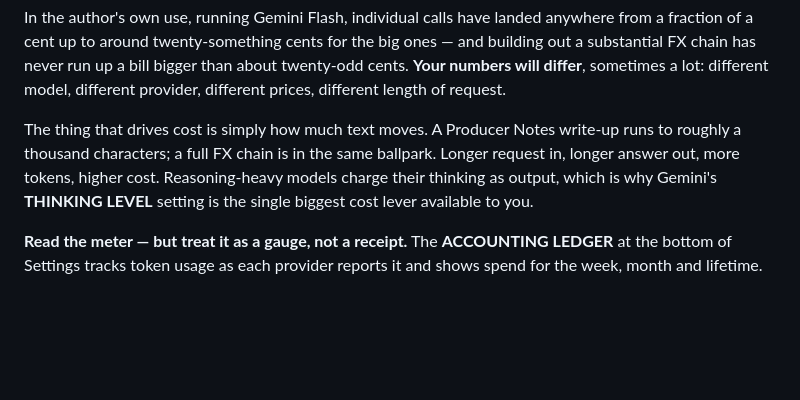
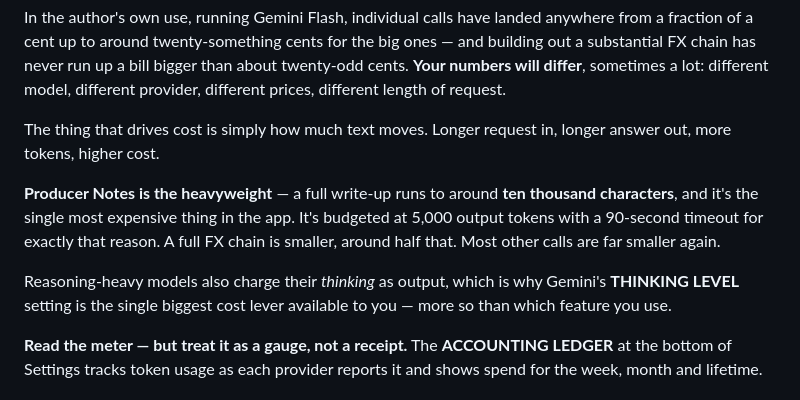
Before and after one commit to zsahs84/ferrett-studio-os, a Markdown page: USER_GUIDE.md, the part around the change. Rendered like a GitHub page; blank space fills up the shorter version.

Commit message:
docs: fix a 10x error in the Producer Notes cost figure
The guide said a Producer Notes write-up ran to "roughly a thousand characters"
and that a full FX chain was "in the same ballpark". Both wrong, and wrong in the
direction that matters when someone is budgeting.

Producer Notes runs to around ten thousand characters and is the most expensive
call in the app — the code budgets it 5,000 output tokens with a 90-second
timeout, with a comment describing ~3,000 words of prose. An FX chain caps at
2600-3000 tokens, roughly half. So the two were never comparable, and the figure
was out by an order of magnitude on the single heaviest feature.

Reworked the passage to rank the calls by weight rather than imply they are all
alike, and kept the point that a reasoning model's thinking tokens are a bigger
cost lever than which feature you pick.

Co-Authored-By: Claude Opus 5 <noreply@anthropic.com>

```diff
--- a/USER_GUIDE.md
+++ b/USER_GUIDE.md
@@ -175,11 +175,17 @@ substantial FX chain has never run up a bill bigger than about twenty-odd cents.
 numbers will differ**, sometimes a lot: different model, different provider, different
 prices, different length of request.
 
-The thing that drives cost is simply how much text moves. A Producer Notes write-up runs to
-roughly a thousand characters; a full FX chain is in the same ballpark. Longer request in,
-longer answer out, more tokens, higher cost. Reasoning-heavy models charge their thinking as
-output, which is why Gemini's **THINKING LEVEL** setting is the single biggest cost lever
-available to you.
+The thing that drives cost is simply how much text moves. Longer request in, longer answer
+out, more tokens, higher cost.
+
+**Producer Notes is the heavyweight** — a full write-up runs to around **ten thousand
+characters**, and it's the single most expensive thing in the app. It's budgeted at 5,000
+output tokens with a 90-second timeout for exactly that reason. A full FX chain is smaller,
+around half that. Most other calls are far smaller again.
+
+Reasoning-heavy models also charge their *thinking* as output, which is why Gemini's
+**THINKING LEVEL** setting is the single biggest cost lever available to you — more so than
+which feature you use.
 
 **Read the meter — but treat it as a gauge, not a receipt.** The **ACCOUNTING LEDGER** at the
 bottom of Settings tracks token usage as each provider reports it and shows spend for the
```
Also changed, not shown: CHANGELOG.md (+6 -0 lines).
